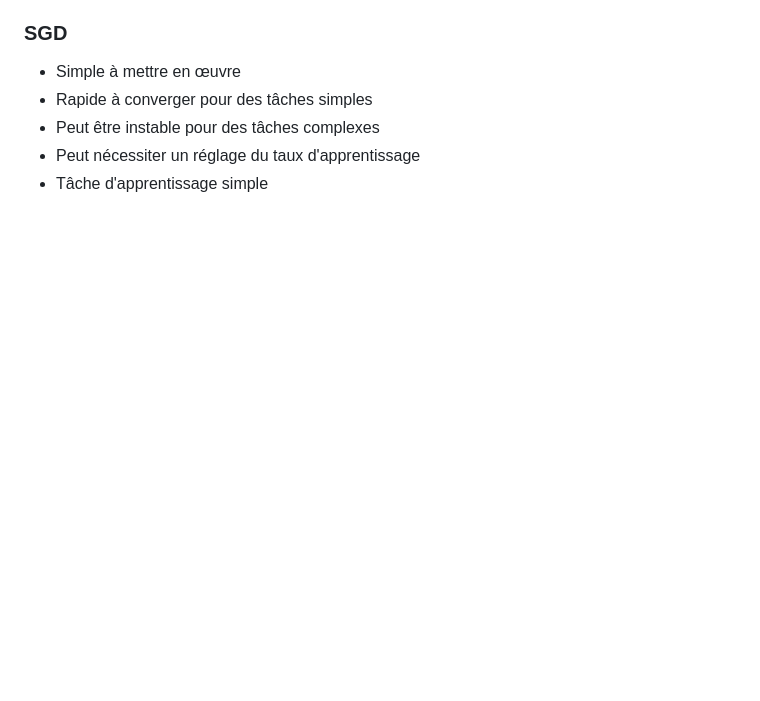
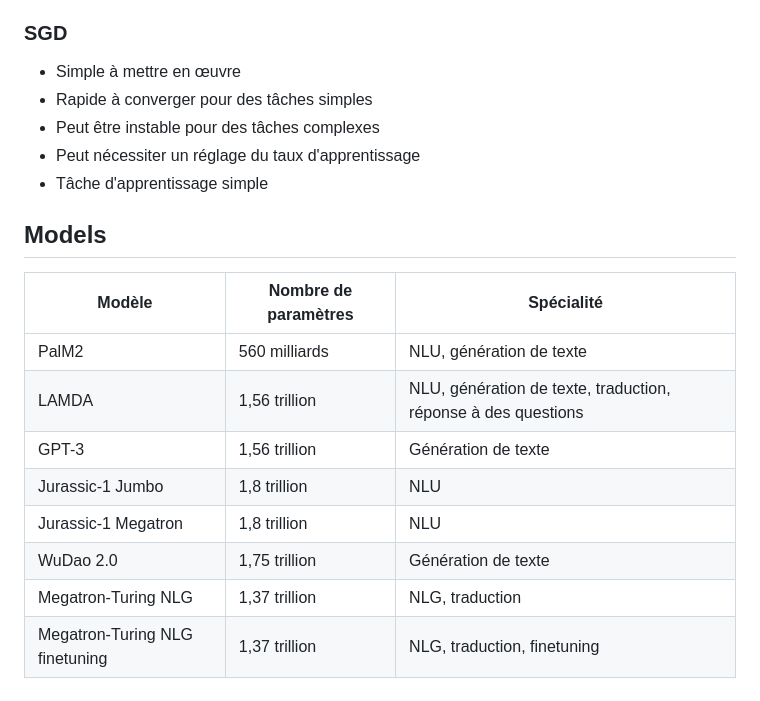
Before and after one commit to danielfebrero/dark-eccho, a Markdown page: doc/Bard/create-load-finetune-models.md, the part around the change. GitHub-like rendering; blank space fills up the shorter version.

Commit message:
Add supported models

```diff
--- a/doc/Bard/create-load-finetune-models.md
+++ b/doc/Bard/create-load-finetune-models.md
@@ -107,3 +107,16 @@ Les options suivantes peuvent être utilisées pour personnaliser l'entraînemen
 * Peut être instable pour des tâches complexes
 * Peut nécessiter un réglage du taux d'apprentissage
 * Tâche d'apprentissage simple
+
+## Models
+
+| Modèle | Nombre de paramètres | Spécialité |
+|---|---|---|
+| PalM2 | 560 milliards | NLU, génération de texte |
+| LAMDA | 1,56 trillion | NLU, génération de texte, traduction, réponse à des questions |
+| GPT-3 | 1,56 trillion | Génération de texte |
+| Jurassic-1 Jumbo | 1,8 trillion | NLU |
+| Jurassic-1 Megatron | 1,8 trillion | NLU |
+| WuDao 2.0 | 1,75 trillion | Génération de texte |
+| Megatron-Turing NLG | 1,37 trillion | NLG, traduction |
+| Megatron-Turing NLG finetuning | 1,37 trillion | NLG, traduction, finetuning
```
